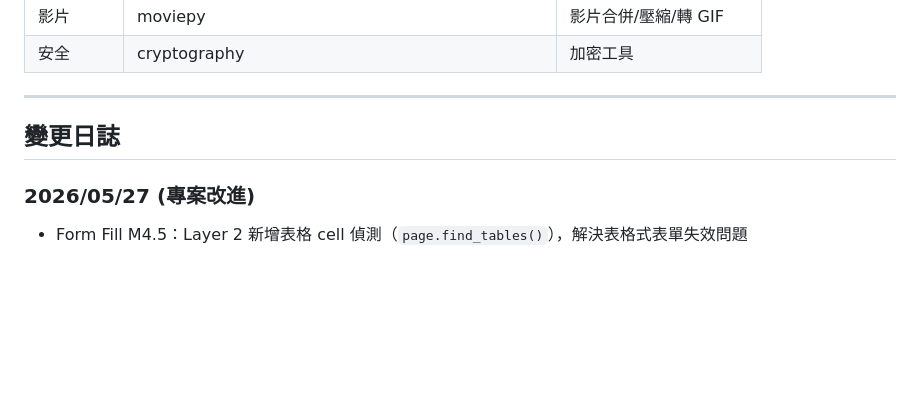
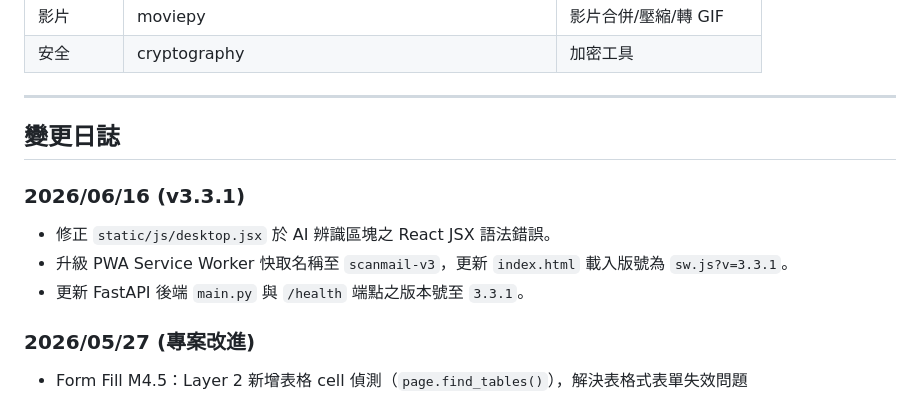
Before and after one commit to dofliu/scanmail-bot, a Markdown page: docs/TODO.md, the part around the change. Drawn GitHub-style; blank space fills up the shorter version.

Commit message:
docs: add v3.3.1 changelog entry

```diff
--- a/docs/TODO.md
+++ b/docs/TODO.md
@@ -172,6 +172,11 @@
 
 ## 變更日誌
 
+### 2026/06/16 (v3.3.1)
+- 修正 `static/js/desktop.jsx` 於 AI 辨識區塊之 React JSX 語法錯誤。
+- 升級 PWA Service Worker 快取名稱至 `scanmail-v3`，更新 `index.html` 載入版號為 `sw.js?v=3.3.1`。
+- 更新 FastAPI 後端 `main.py` 與 `/health` 端點之版本號至 `3.3.1`。
+
 ### 2026/05/27 (專案改進)
 - Form Fill M4.5：Layer 2 新增表格 cell 偵測（`page.find_tables()`），解決表格式表單失效問題
 - Form Fill M4.6：Layer 2 偵測 0 欄位時自動 fallback 到影像 backend（Gemini）
```
